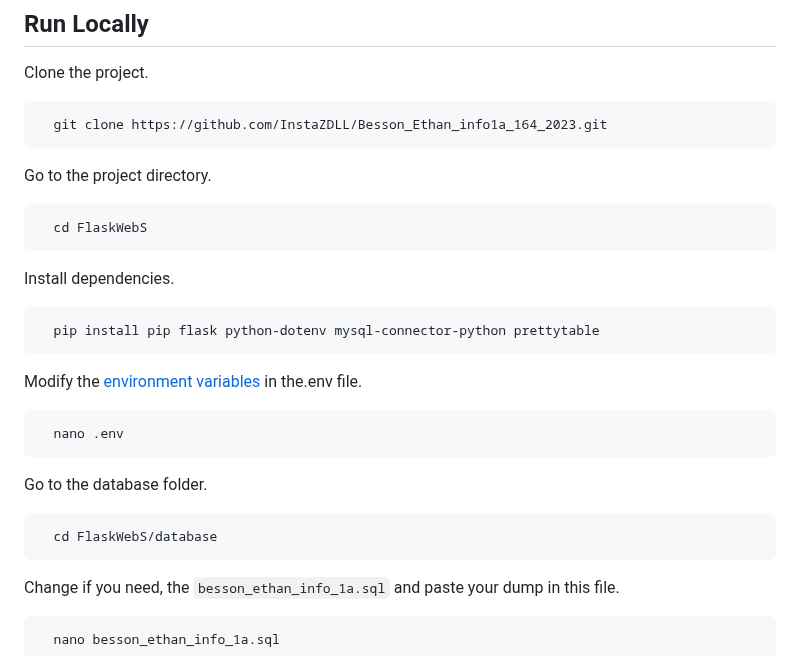
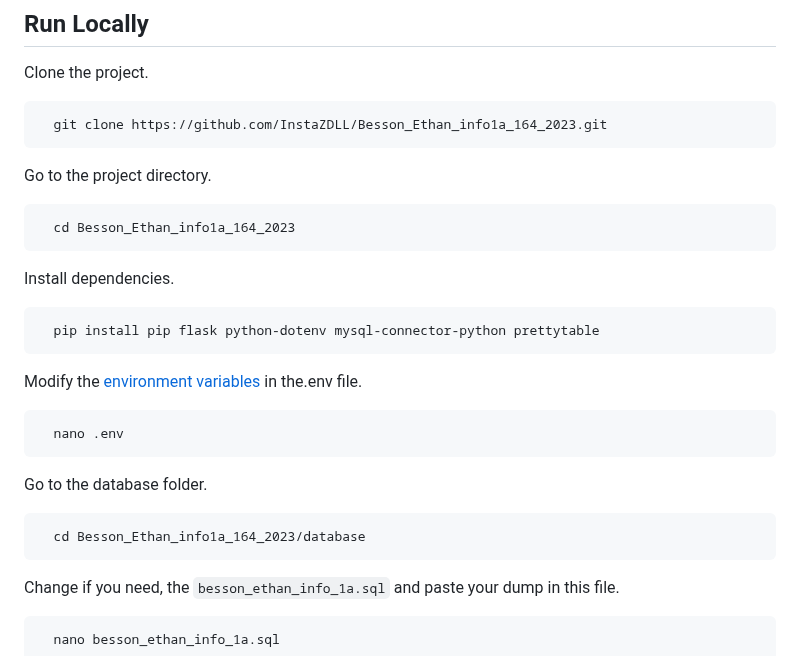
Before and after one commit to InstaZDLL/Besson_Ethan_info1a_164_2023, a Markdown page: README.md, the part around the change. Drawn GitHub-style.

````diff
--- a/README.md
+++ b/README.md
@@ -47,7 +47,7 @@ Clone the project.
 Go to the project directory.
 
 ```bash
-  cd FlaskWebS
+  cd Besson_Ethan_info1a_164_2023
 ```
 
 Install dependencies.
@@ -65,7 +65,7 @@ Modify the [environment variables](https://github.com/InstaZDLL/FlaskWebS#enviro
 Go to the database folder.
 
 ```bash
-  cd FlaskWebS/database
+  cd Besson_Ethan_info1a_164_2023/database
 ```
 
 Change if you need, the `besson_ethan_info_1a.sql` and paste your dump in this file.
````
